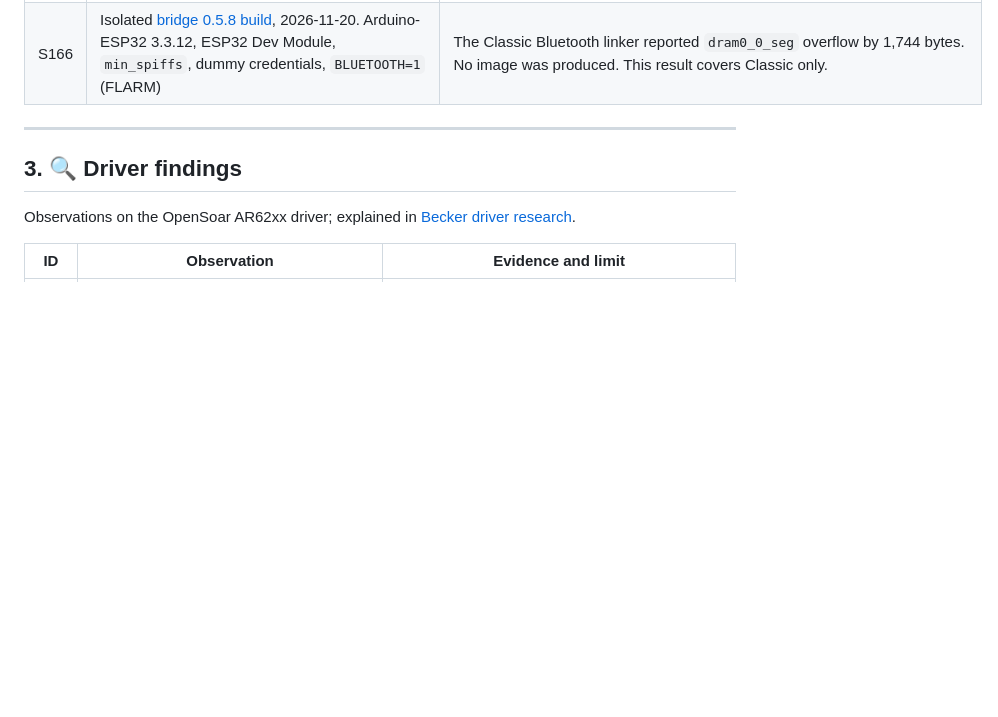
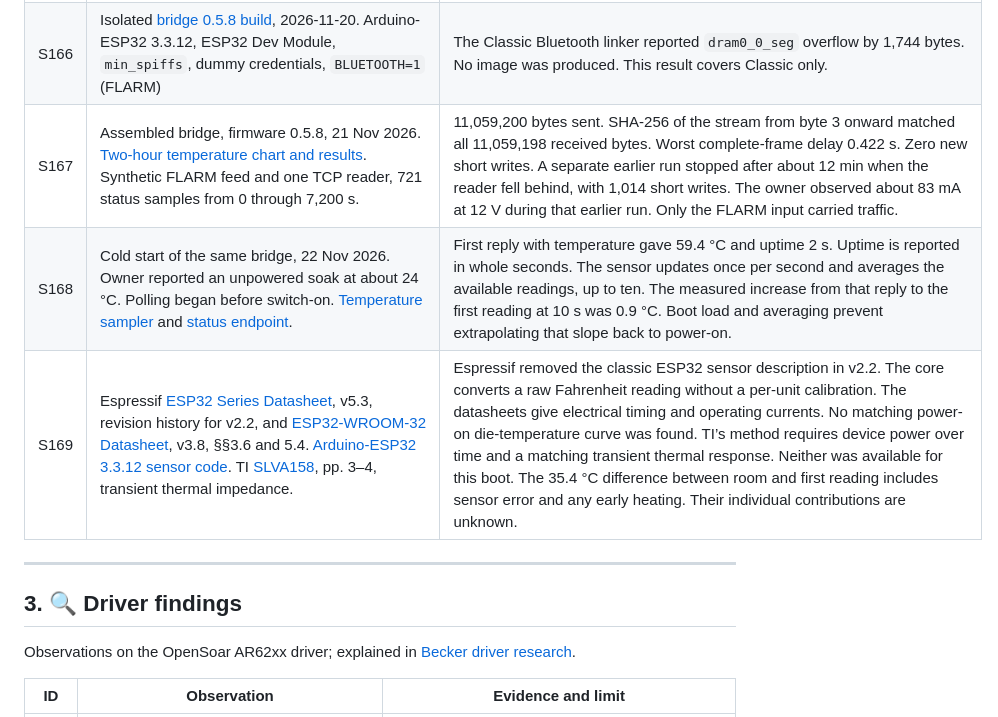
Before and after one commit to MomoRC-tech/Becker-AR6201-to-OpenSoar, a Markdown page: docs/research/sources.md, the part around the change. Rendered like a GitHub page; blank space fills up the shorter version.

```diff
--- a/docs/research/sources.md
+++ b/docs/research/sources.md
@@ -193,6 +193,9 @@ New evidence records the revision or page, the date, what was checked and its la
 | S163 | [Becker DV14307.03 Issue 06, Feb. 2021, pp. 24, 59](https://www.becker-avionics.com/wp-content/uploads/00_Literature/6200_Series_IO_en.pdf#page=24) and owner confirmation, 2026-11-20 | Becker documents Tandem operation and the RS-422 pinout. No manufacturer specification for command framing, CRC or acknowledgments was located. The owner has no additional protocol material. |
 | S165 | SoftRF `9bae094`, 2026-11-20: [NimBLE settings](https://github.com/lyusupov/SoftRF/blob/9bae0945afe250652bcc8a2aec94a4b68f4ac4b3/software/firmware/source/SoftRF/src/platform/bluetooth/NimBLE.h), [BLE send loop and reconnect](https://github.com/lyusupov/SoftRF/blob/9bae0945afe250652bcc8a2aec94a4b68f4ac4b3/software/firmware/source/SoftRF/src/platform/bluetooth/NimBLE.cpp#L318-L358), [NMEA output](https://github.com/lyusupov/SoftRF/blob/9bae0945afe250652bcc8a2aec94a4b68f4ac4b3/software/firmware/source/SoftRF/src/protocol/data/NMEA.cpp#L393-L400), [XCSoar quick start](https://github.com/lyusupov/SoftRF/wiki/Cozy-Edition.-Quick-start#bluetooth-le). [Stock OpenSoar 7.46.26 service IDs](https://github.com/OpenSoaring/OpenSoar/blob/b2e745cfddfe0150f6ed7db467ac18c321b38d01/android/src/BluetoothUuids.java) | Source review. Both implement HM-10 (`FFE0`/`FFE1`). SoftRF queues up to 1,024 TX bytes and offers at most 20 bytes per notification, spaced by more than 10 ms. Calculated ceiling at 1 ms resolution: about 1,818 bytes/s versus 1,920 bytes/s for continuous 19,200-baud 8N1. The NMEA caller ignores a short queue write. BLE throughput was not measured. |
 | S166 | Isolated [bridge 0.5.8 build](https://github.com/MomoRC-tech/Becker-AR6201-to-OpenSoar/blob/6d5620f/firmware/bridge/config.h#L75), 2026-11-20. Arduino-ESP32 3.3.12, ESP32 Dev Module, `min_spiffs`, dummy credentials, `BLUETOOTH=1` (FLARM) | The Classic Bluetooth linker reported `dram0_0_seg` overflow by 1,744 bytes. No image was produced. This result covers Classic only. |
+| <a id="thermal-bench-evidence"></a>S167 | Assembled bridge, firmware 0.5.8, 21 Nov 2026. [Two-hour temperature chart and results](../../firmware/bridge/README.md#thermal-bench). Synthetic FLARM feed and one TCP reader, 721 status samples from 0 through 7,200 s. | 11,059,200 bytes sent. SHA-256 of the stream from byte 3 onward matched all 11,059,198 received bytes. Worst complete-frame delay 0.422 s. Zero new short writes. A separate earlier run stopped after about 12 min when the reader fell behind, with 1,014 short writes. The owner observed about 83 mA at 12 V during that earlier run. Only the FLARM input carried traffic. |
+| S168 | Cold start of the same bridge, 22 Nov 2026. Owner reported an unpowered soak at about 24 °C. Polling began before switch-on. [Temperature sampler](../../firmware/bridge/chiptemp.h) and [status endpoint](../../firmware/bridge/status_page.h). | First reply with temperature gave 59.4 °C and uptime 2 s. Uptime is reported in whole seconds. The sensor updates once per second and averages the available readings, up to ten. The measured increase from that reply to the first reading at 10 s was 0.9 °C. Boot load and averaging prevent extrapolating that slope back to power-on. |
+| S169 | Espressif [ESP32 Series Datasheet](https://documentation.espressif.com/esp32_datasheet_en.html), v5.3, revision history for v2.2, and [ESP32-WROOM-32 Datasheet](https://documentation.espressif.com/esp32-wroom-32_datasheet_en.html), v3.8, §§3.6 and 5.4. [Arduino-ESP32 3.3.12 sensor code](https://github.com/espressif/arduino-esp32/blob/3.3.12/cores/esp32/esp32-hal-misc.c#L68-L75). TI [SLVA158](https://www.ti.com/lit/an/slva158/slva158.pdf#page=3), pp. 3–4, transient thermal impedance. | Espressif removed the classic ESP32 sensor description in v2.2. The core converts a raw Fahrenheit reading without a per-unit calibration. The datasheets give electrical timing and operating currents. No matching power-on die-temperature curve was found. TI’s method requires device power over time and a matching transient thermal response. Neither was available for this boot. The 35.4 °C difference between room and first reading includes sensor error and any early heating. Their individual contributions are unknown. |
 
 ---
 
```
Also changed, not shown: docs/project/roadmap.md (+1 -1 lines), firmware/bridge/README.md (+17 -0 lines), docs/images/flarm-two-hour-chip-temperature.png (added).
